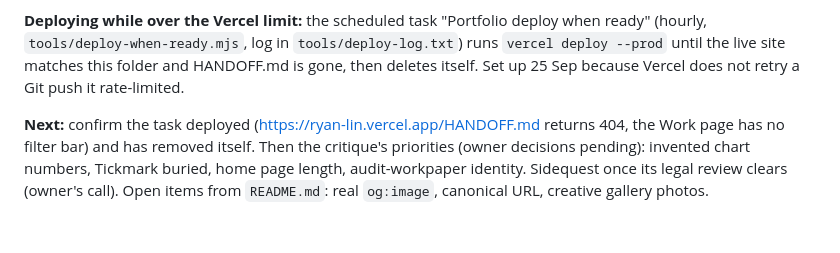
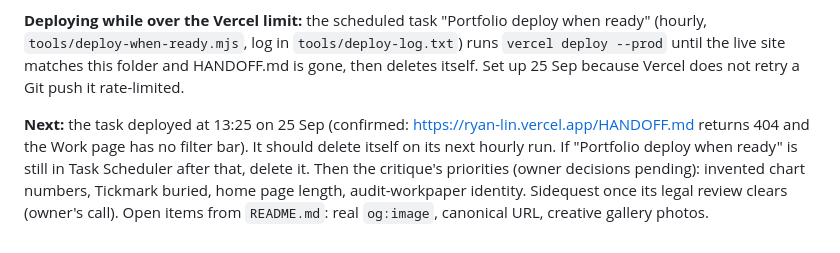
Before and after one commit to SuppyRyan/Resume-Website, a Markdown page: HANDOFF.md, the part around the change. GitHub-like rendering.

Commit message:
HANDOFF: deploy-when-ready confirmed live 25 Sep 13:25; task should remove itself
Co-Authored-By: Claude Opus 5.5 <noreply@anthropic.com>

```diff
--- a/HANDOFF.md
+++ b/HANDOFF.md
@@ -80,5 +80,5 @@ estimated), no pricing for products that are not charging yet.
 
 **Deploying while over the Vercel limit:** the scheduled task "Portfolio deploy when ready" (hourly, `tools/deploy-when-ready.mjs`, log in `tools/deploy-log.txt`) runs `vercel deploy --prod` until the live site matches this folder and HANDOFF.md is gone, then deletes itself. Set up 25 Sep because Vercel does not retry a Git push it rate-limited.
 
-**Next:** confirm the task deployed (https://ryan-lin.vercel.app/HANDOFF.md returns 404, the Work page has no filter bar) and has removed itself. Then the critique's priorities (owner decisions pending): invented chart numbers, Tickmark buried, home page length, audit-workpaper identity. Sidequest once its legal review clears (owner's call). Open items from `README.md`: real
+**Next:** the task deployed at 13:25 on 25 Sep (confirmed: https://ryan-lin.vercel.app/HANDOFF.md returns 404 and the Work page has no filter bar). It should delete itself on its next hourly run. If "Portfolio deploy when ready" is still in Task Scheduler after that, delete it. Then the critique's priorities (owner decisions pending): invented chart numbers, Tickmark buried, home page length, audit-workpaper identity. Sidequest once its legal review clears (owner's call). Open items from `README.md`: real
 `og:image`, canonical URL, creative gallery photos.
```
